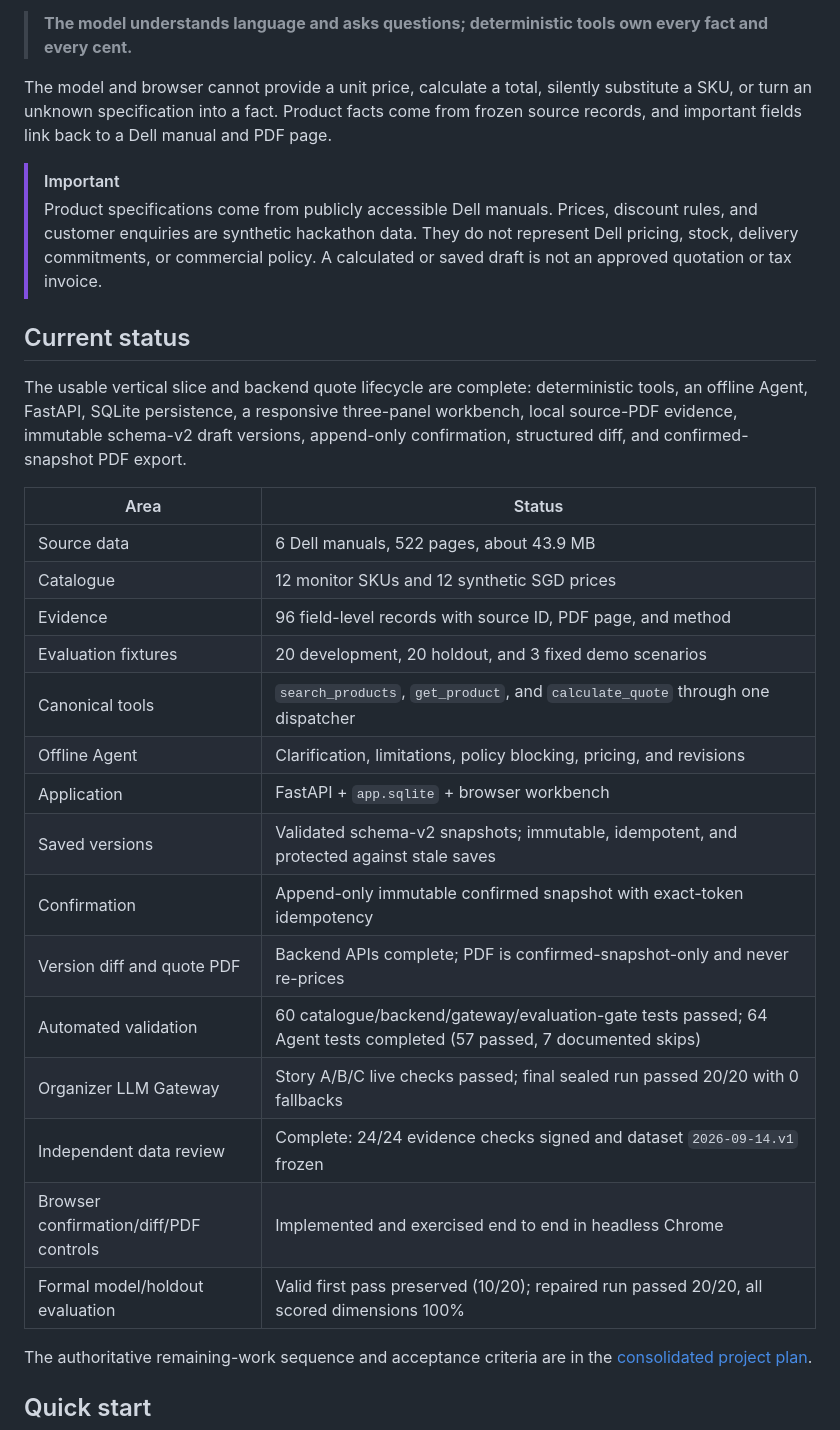
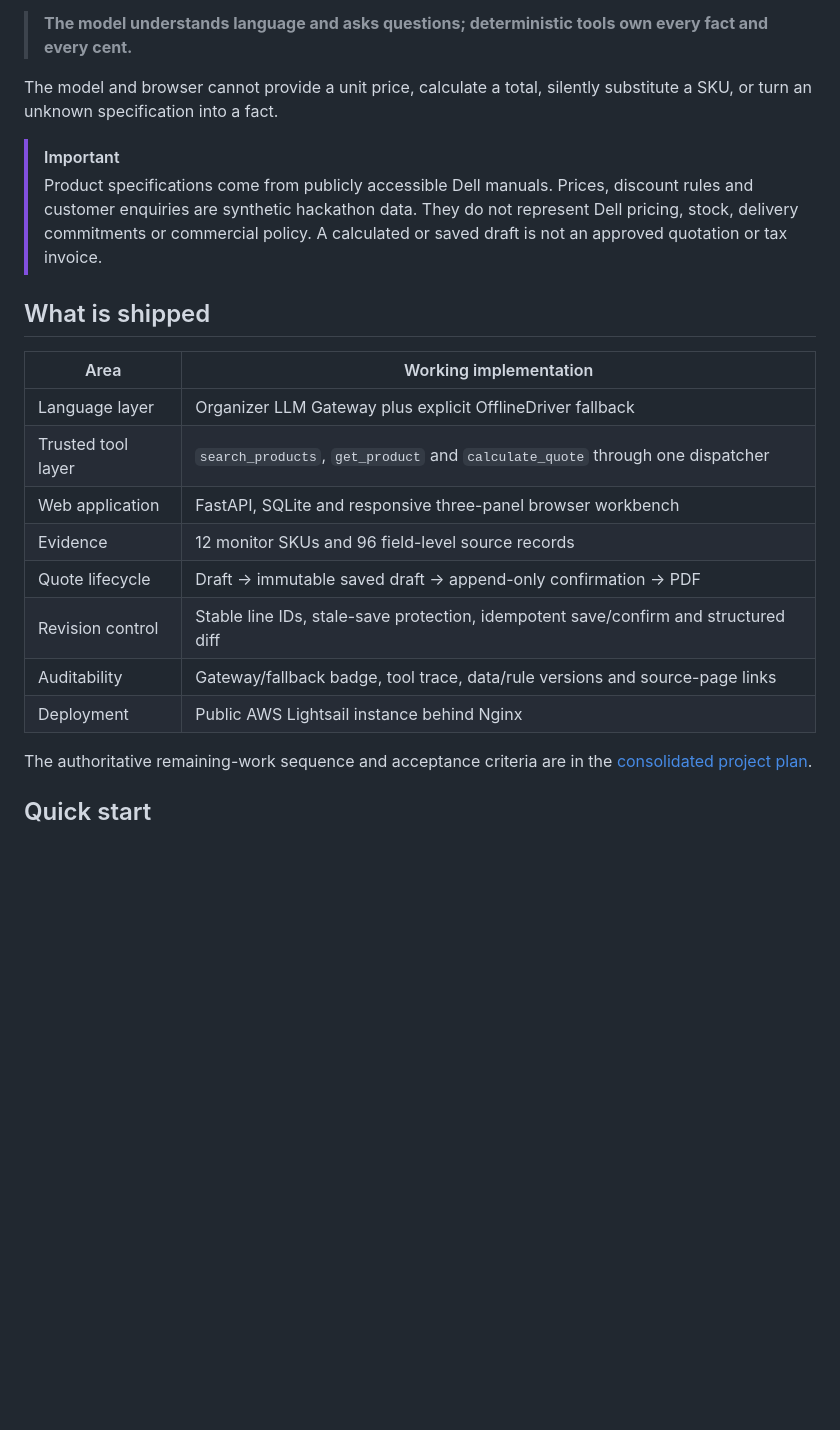
Before and after one commit to HELLSJ/ISS-Hackson-Quotation-Preparation, a Markdown page: README.md, the part around one of its changes. Drawn GitHub-style; blank space fills up the shorter version.

```diff
--- a/README.md
+++ b/README.md
@@ -19,31 +51,22 @@ This project demonstrates a safer division of responsibility:
 > **The model understands language and asks questions; deterministic tools own every fact and every cent.**
 
-The model and browser cannot provide a unit price, calculate a total, silently substitute a SKU, or turn an unknown specification into a fact. Product facts come from frozen source records, and important fields link back to a Dell manual and PDF page.
+The model and browser cannot provide a unit price, calculate a total, silently substitute a SKU, or turn an unknown specification into a fact.
 
 > [!IMPORTANT]
-> Product specifications come from publicly accessible Dell manuals. Prices, discount rules, and customer enquiries are synthetic hackathon data. They do not represent Dell pricing, stock, delivery commitments, or commercial policy. A calculated or saved draft is not an approved quotation or tax invoice.
+> Product specifications come from publicly accessible Dell manuals. Prices, discount rules and customer enquiries are synthetic hackathon data. They do not represent Dell pricing, stock, delivery commitments or commercial policy. A calculated or saved draft is not an approved quotation or tax invoice.
 
-## Current status
+## What is shipped
 
-The usable vertical slice and backend quote lifecycle are complete: deterministic tools, an offline Agent, FastAPI, SQLite persistence, a responsive three-panel workbench, local source-PDF evidence, immutable schema-v2 draft versions, append-only confirmation, structured diff, and confirmed-snapshot PDF export.
-
-| Area | Status |
+| Area | Working implementation |
 |---|---|
-| Source data | 6 Dell manuals, 522 pages, about 43.9 MB |
-| Catalogue | 12 monitor SKUs and 12 synthetic SGD prices |
-| Evidence | 96 field-level records with source ID, PDF page, and method |
-| Evaluation fixtures | 20 development, 20 holdout, and 3 fixed demo scenarios |
-| Canonical tools | `search_products`, `get_product`, and `calculate_quote` through one dispatcher |
-| Offline Agent | Clarification, limitations, policy blocking, pricing, and revisions |
-| Application | FastAPI + `app.sqlite` + browser workbench |
-| Saved versions | Validated schema-v2 snapshots; immutable, idempotent, and protected against stale saves |
-| Confirmation | Append-only immutable confirmed snapshot with exact-token idempotency |
-| Version diff and quote PDF | Backend APIs complete; PDF is confirmed-snapshot-only and never re-prices |
-| Automated validation | 60 catalogue/backend/gateway/evaluation-gate tests passed; 64 Agent tests completed (57 passed, 7 documented skips) |
-| Organizer LLM Gateway | Story A/B/C live checks passed; final sealed run passed 20/20 with 0 fallbacks |
-| Independent data review | Complete: 24/24 evidence checks signed and dataset `2026-09-14.v1` frozen |
-| Browser confirmation/diff/PDF controls | Implemented and exercised end to end in headless Chrome |
-| Formal model/holdout evaluation | Valid first pass preserved (10/20); repaired run passed 20/20, all scored dimensions 100% |
+| Language layer | Organizer LLM Gateway plus explicit OfflineDriver fallback |
+| Trusted tool layer | `search_products`, `get_product` and `calculate_quote` through one dispatcher |
+| Web application | FastAPI, SQLite and responsive three-panel browser workbench |
+| Evidence | 12 monitor SKUs and 96 field-level source records |
+| Quote lifecycle | Draft → immutable saved draft → append-only confirmation → PDF |
+| Revision control | Stable line IDs, stale-save protection, idempotent save/confirm and structured diff |
+| Auditability | Gateway/fallback badge, tool trace, data/rule versions and source-page links |
+| Deployment | Public AWS Lightsail instance behind Nginx |
 
 The authoritative remaining-work sequence and acceptance criteria are in the [consolidated project plan](docs/project-plan-zh.md).
 
```
Also changed, not shown: other parts of README.md (+42 -10 lines), README.zh-CN.md (+53 -30 lines).
